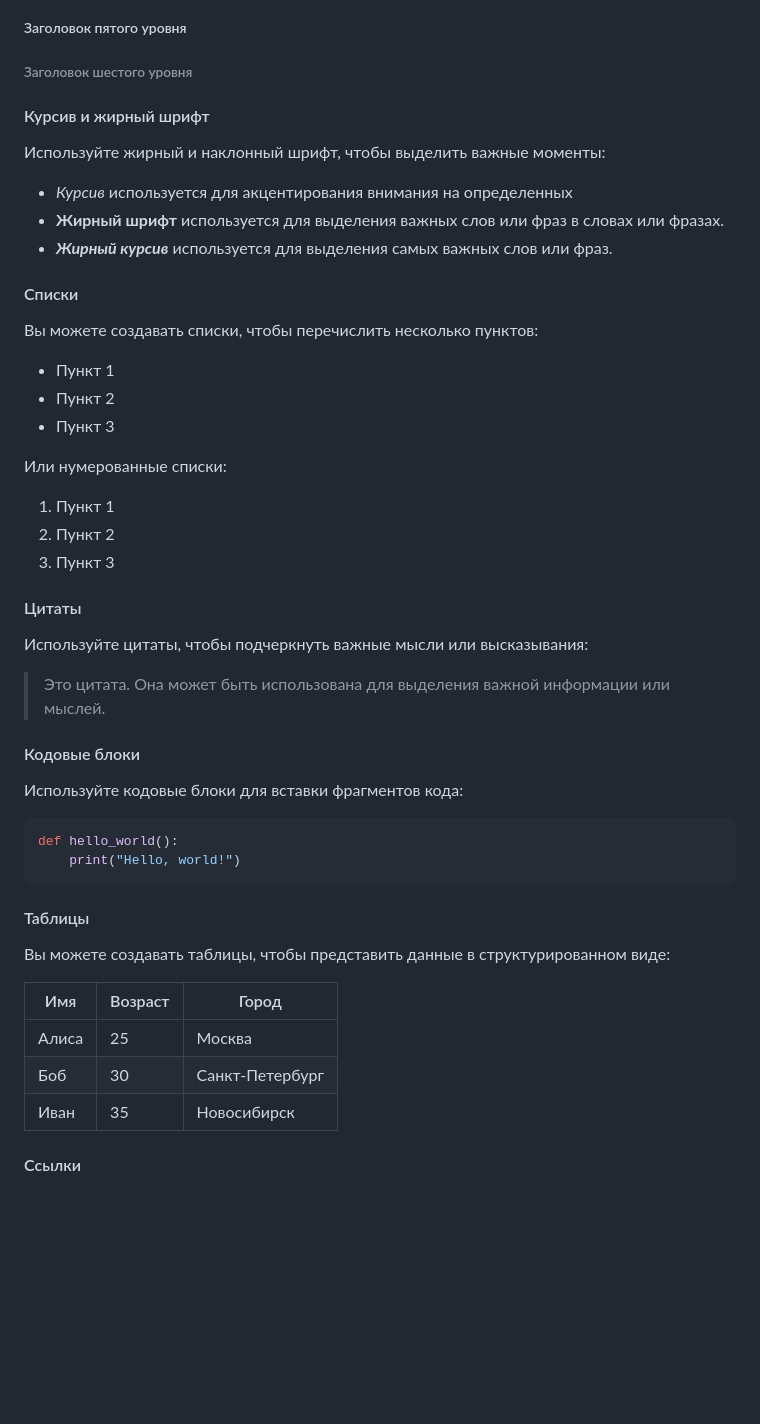
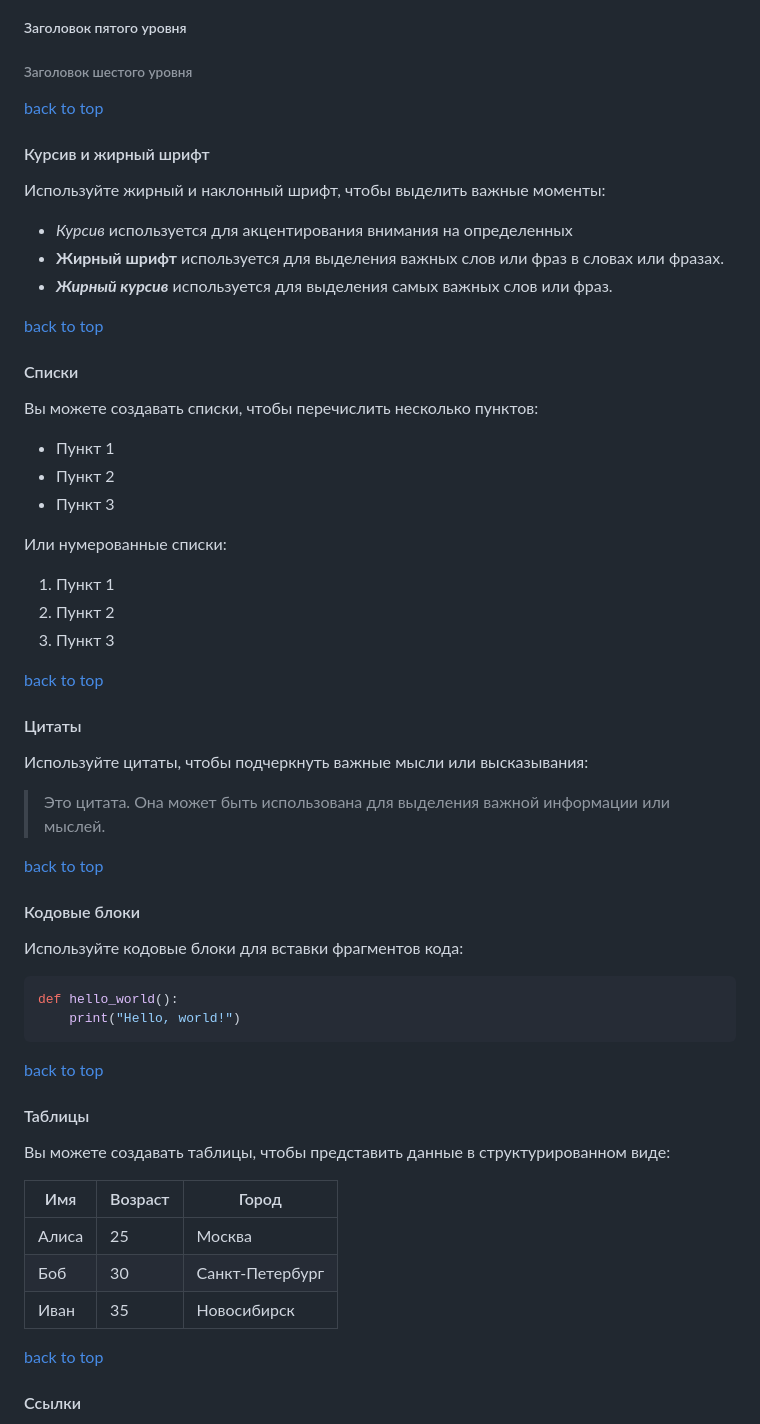
Before and after one commit to ArtemZS/first_project, a Markdown page: README.md, the part around the change. Rendered like a GitHub page; blank space fills up the shorter version.

````diff
--- a/README.md
+++ b/README.md
@@ -18,6 +18,8 @@
 ##### Заголовок пятого уровня
 ###### Заголовок шестого уровня
 
+<a href="#readme-top">back to top</a>
+
 #### Курсив и жирный шрифт
 
 Используйте жирный и наклонный шрифт, чтобы выделить важные моменты:
@@ -26,6 +28,8 @@
 - **Жирный шрифт** используется для выделения важных слов или фраз в
 словах или фразах.
 - ***Жирный курсив*** используется для выделения самых важных слов или фраз.
+
+<a href="#readme-top">back to top</a>
 
 #### Списки
 
@@ -41,11 +45,15 @@
 2. Пункт 2
 3. Пункт 3
 
+<a href="#readme-top">back to top</a>
+
 #### Цитаты
 
 Используйте цитаты, чтобы подчеркнуть важные мысли или высказывания:
 
 > Это цитата. Она может быть использована для выделения важной информации или мыслей.
+>
+<a href="#readme-top">back to top</a>
 
 #### Кодовые блоки
 
@@ -55,7 +63,7 @@
 def hello_world():
     print("Hello, world!")
 ```
-
+<a href="#readme-top">back to top</a>
 #### Таблицы
 
 Вы можете создавать таблицы, чтобы представить данные в структурированном виде:
@@ -65,6 +73,8 @@ def hello_world():
 | Алиса       | 25      | Москва              |
 | Боб         | 30      | Санкт-Петербург     |
 | Иван        | 35      | Новосибирск         |
+
+<a href="#readme-top">back to top</a>
 
 #### Ссылки
 
````
